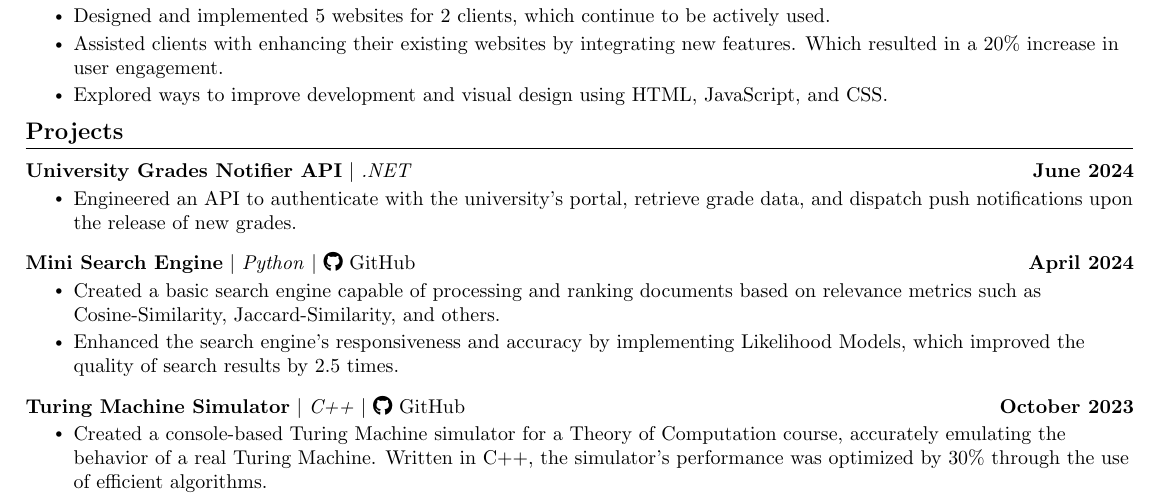
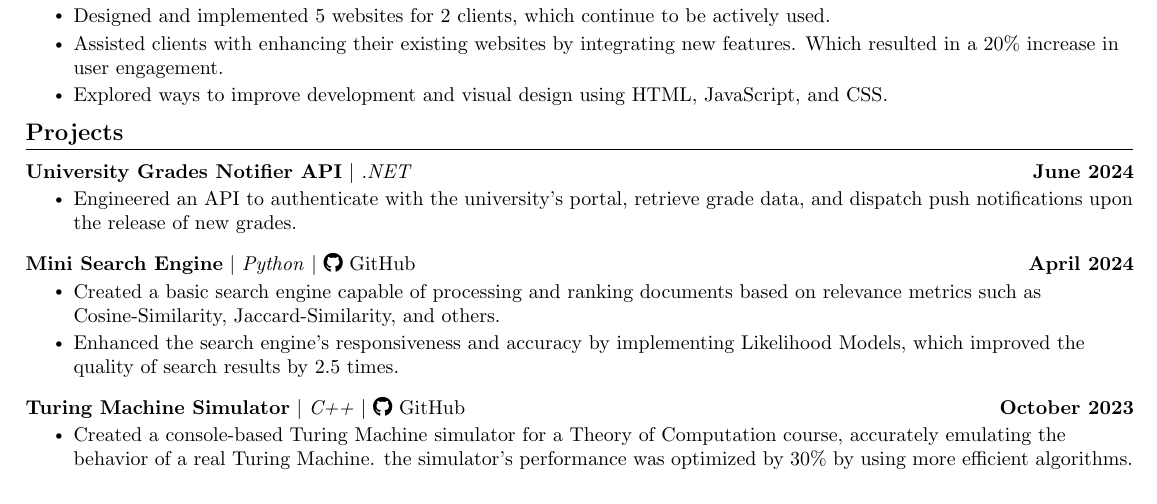
Before and after one commit to MohamedWElteir/Latex, a LaTeX CV (CV/Mohamed_Wael_CV.tex): part of page 1 of 2, cut so that both start at the same text. Compiled offline with pdfLaTeX.

Commit message:
no passive voice

```diff
--- a/CV/Mohamed_Wael_CV.tex
+++ b/CV/Mohamed_Wael_CV.tex
@@ -234,7 +236,7 @@
           \resumeProjectHeading
 {\textbf{Turing Machine Simulator} $|$ \emph{C++} $|$ \faGithub \ \href{https://github.com/MohamedWElteir/Turing-Machine-Simulator}{GitHub}}{October 2023}
 \resumeItemListStart
-\resumeItem{Created a console-based Turing Machine simulator for a Theory of Computation course, accurately emulating the behavior of a real Turing Machine. Written in C++, the simulator's performance was optimized by 30\% through the use of efficient algorithms.}
+\resumeItem{Created a console-based Turing Machine simulator for a Theory of Computation course, accurately emulating the behavior of a real Turing Machine. the simulator's performance was optimized by 30\% by using more efficient algorithms.}
 \resumeItemListEnd
     \resumeSubHeadingListEnd
 \vspace{-15pt}
```
Also changed, not shown: CV/Mohamed_Wael_CV.pdf, CV/Mohamed_Wael_CV.tex (2 more changed lines).
